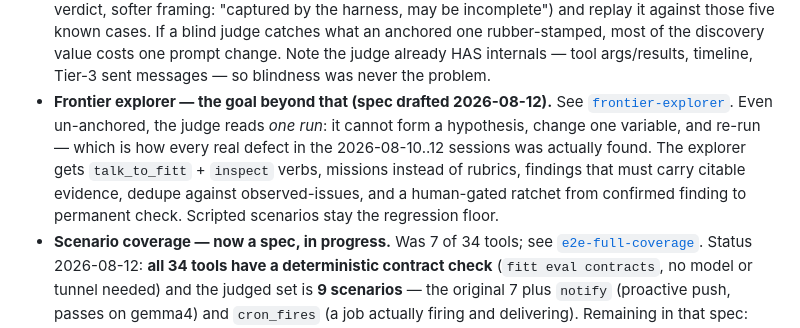
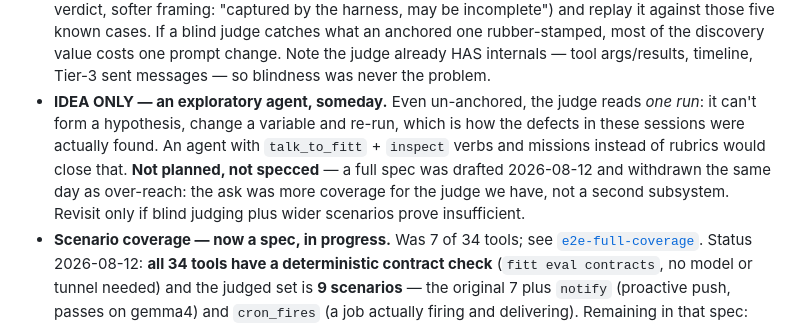
Before and after one commit to qam4/fitt, a Markdown page: BACKLOG.md, the part around the change. Rendered like a GitHub page.

Commit message:
Withdraw the frontier-explorer spec as over-reach
The ask was more coverage for the judge we already have, not a second subsystem. Spec deleted the same day it was drafted; the one durable insight (the judge is anchored by being handed the harness's verdict as 'deterministic, checked by code') stays in BACKLOG as a cheap prompt-level fix, and the exploratory-agent idea stays as an explicitly unplanned idea.

```diff
--- a/BACKLOG.md
+++ b/BACKLOG.md
@@ -95,15 +95,14 @@ The curated ordering - the judgment call a tool can't make for you.
   one prompt change. Note the judge already HAS internals — tool
   args/results, timeline, Tier-3 sent messages — so blindness was never
   the problem.
-- **Frontier explorer — the goal beyond that (spec drafted 2026-08-12).**
-  See [`frontier-explorer`](.kiro/specs/frontier-explorer/requirements.md).
-  Even un-anchored, the judge reads *one run*: it cannot form a
-  hypothesis, change one variable, and re-run — which is how every real
-  defect in the 2026-08-10..12 sessions was actually found. The explorer
-  gets `talk_to_fitt` + `inspect` verbs, missions instead of rubrics,
-  findings that must carry citable evidence, dedupe against
-  observed-issues, and a human-gated ratchet from confirmed finding to
-  permanent check. Scripted scenarios stay the regression floor.
+- **IDEA ONLY — an exploratory agent, someday.** Even un-anchored, the
+  judge reads *one run*: it can't form a hypothesis, change a variable and
+  re-run, which is how the defects in these sessions were actually found.
+  An agent with `talk_to_fitt` + `inspect` verbs and missions instead of
+  rubrics would close that. **Not planned, not specced** — a full spec was
+  drafted 2026-08-12 and withdrawn the same day as over-reach: the ask was
+  more coverage for the judge we have, not a second subsystem. Revisit
+  only if blind judging plus wider scenarios prove insufficient.
 - **Scenario coverage — now a spec, in progress.** Was 7 of 34 tools;
   see [`e2e-full-coverage`](.kiro/specs/e2e-full-coverage/tasks.md).
   Status 2026-08-12: **all 34 tools have a deterministic contract check**
```
Also changed, not shown: 2 other files.
